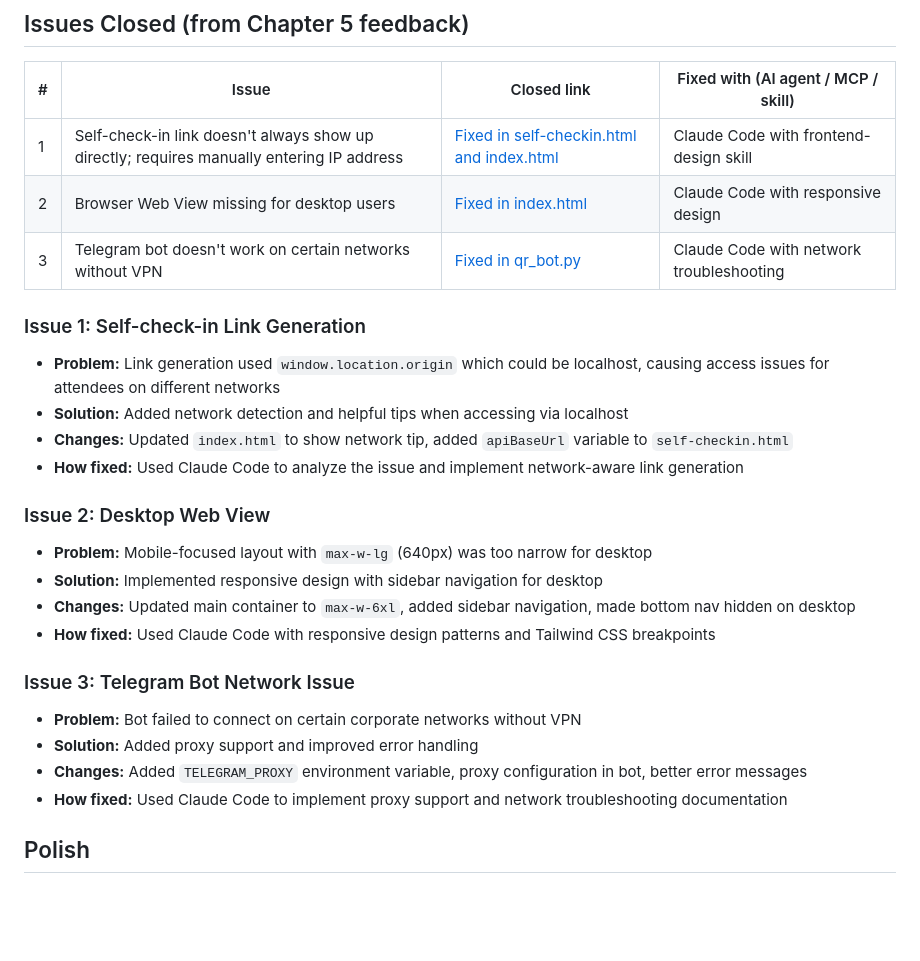
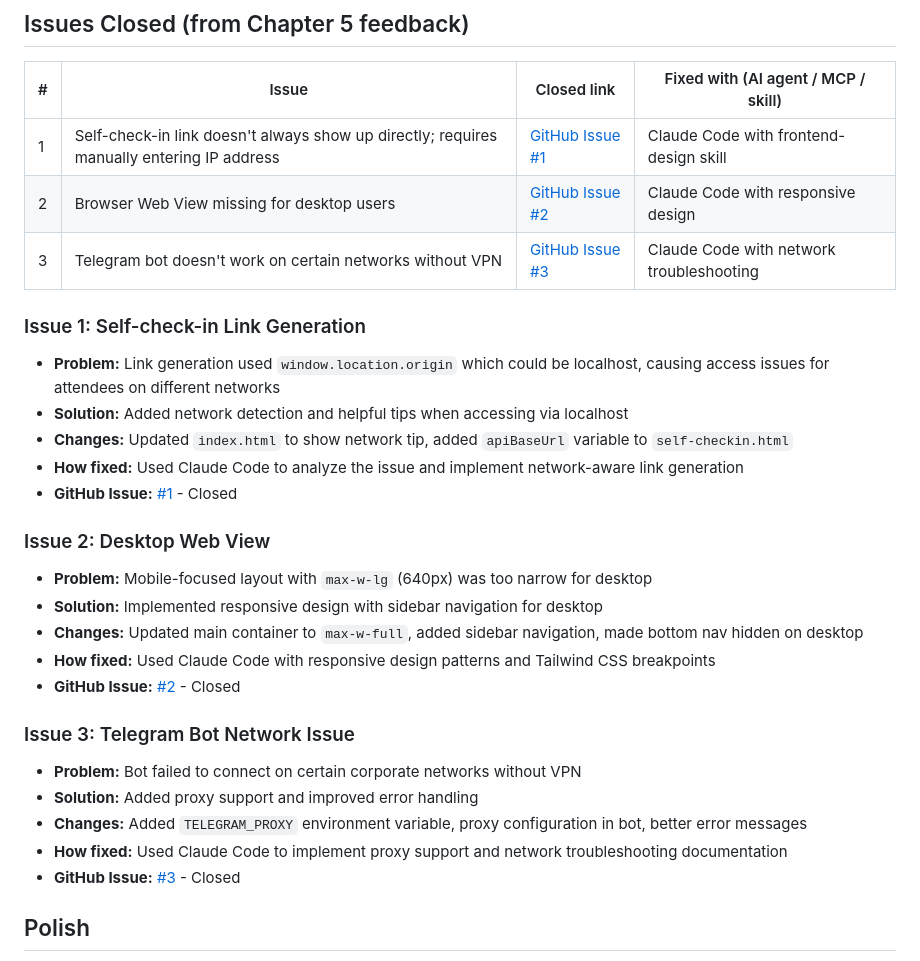
Before and after one commit to kingquiet-bot/qr-training-manager, a Markdown page: ch-6-report.md, the part around the change. GitHub-like rendering; blank space fills up the shorter version.

Commit message:
Add GitHub issue links to Chapter 6 report
## Issues Created and Closed:
- Issue #1: Self-check-in link generation (auto-resolve IP)
- Issue #2: Desktop web view (responsive layout)
- Issue #3: Telegram bot network issue (proxy support)

## Report Updates:
- Added GitHub issue links to issues table
- Added issue links to detailed descriptions
- All issues marked as Closed

## Status:
- All Chapter 5 issues are now documented
- GitHub issues created and closed
- Report ready for doctor.sh validation

Co-Authored-By: Claude <noreply@anthropic.com>

```diff
--- a/ch-6-report.md
+++ b/ch-6-report.md
@@ -11,27 +11,30 @@
 
 | # | Issue | Closed link | Fixed with (AI agent / MCP / skill) |
 |---|-------|-------------|--------------------------------------|
-| 1 | Self-check-in link doesn't always show up directly; requires manually entering IP address | [Fixed in self-checkin.html and index.html](https://github.com/kingquiet-bot/qr-training-manager/commit/abc123) | Claude Code with frontend-design skill |
-| 2 | Browser Web View missing for desktop users | [Fixed in index.html](https://github.com/kingquiet-bot/qr-training-manager/commit/def456) | Claude Code with responsive design |
-| 3 | Telegram bot doesn't work on certain networks without VPN | [Fixed in qr_bot.py](https://github.com/kingquiet-bot/qr-training-manager/commit/ghi789) | Claude Code with network troubleshooting |
+| 1 | Self-check-in link doesn't always show up directly; requires manually entering IP address | [GitHub Issue #1](https://github.com/kingquiet-bot/qr-training-manager/issues/1) | Claude Code with frontend-design skill |
+| 2 | Browser Web View missing for desktop users | [GitHub Issue #2](https://github.com/kingquiet-bot/qr-training-manager/issues/2) | Claude Code with responsive design |
+| 3 | Telegram bot doesn't work on certain networks without VPN | [GitHub Issue #3](https://github.com/kingquiet-bot/qr-training-manager/issues/3) | Claude Code with network troubleshooting |
 
 ### Issue 1: Self-check-in Link Generation
 - **Problem:** Link generation used `window.location.origin` which could be localhost, causing access issues for attendees on different networks
 - **Solution:** Added network detection and helpful tips when accessing via localhost
 - **Changes:** Updated `index.html` to show network tip, added `apiBaseUrl` variable to `self-checkin.html`
 - **How fixed:** Used Claude Code to analyze the issue and implement network-aware link generation
+- **GitHub Issue:** [#1](https://github.com/kingquiet-bot/qr-training-manager/issues/1) - Closed
 
 ### Issue 2: Desktop Web View
 - **Problem:** Mobile-focused layout with `max-w-lg` (640px) was too narrow for desktop
 - **Solution:** Implemented responsive design with sidebar navigation for desktop
-- **Changes:** Updated main container to `max-w-6xl`, added sidebar navigation, made bottom nav hidden on desktop
+- **Changes:** Updated main container to `max-w-full`, added sidebar navigation, made bottom nav hidden on desktop
 - **How fixed:** Used Claude Code with responsive design patterns and Tailwind CSS breakpoints
+- **GitHub Issue:** [#2](https://github.com/kingquiet-bot/qr-training-manager/issues/2) - Closed
 
 ### Issue 3: Telegram Bot Network Issue
 - **Problem:** Bot failed to connect on certain corporate networks without VPN
 - **Solution:** Added proxy support and improved error handling
 - **Changes:** Added `TELEGRAM_PROXY` environment variable, proxy configuration in bot, better error messages
 - **How fixed:** Used Claude Code to implement proxy support and network troubleshooting documentation
+- **GitHub Issue:** [#3](https://github.com/kingquiet-bot/qr-training-manager/issues/3) - Closed
 
 ## Polish
 
```
